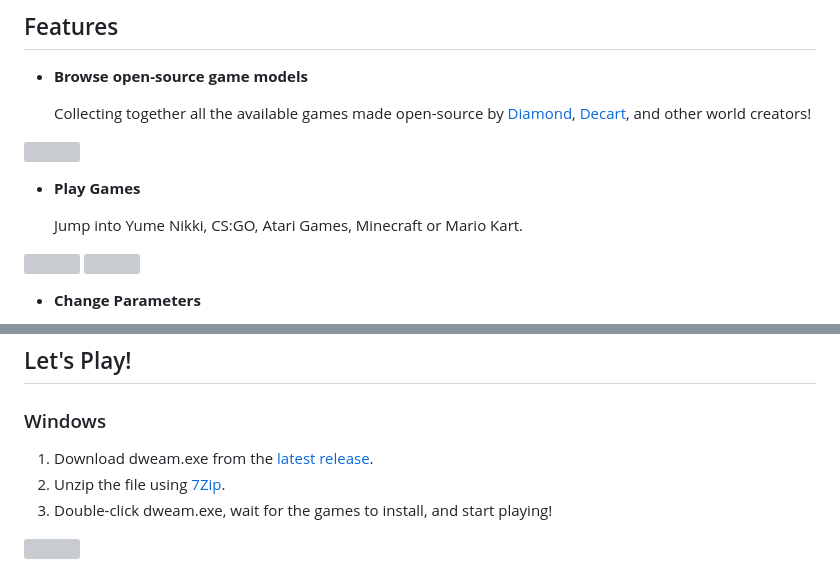
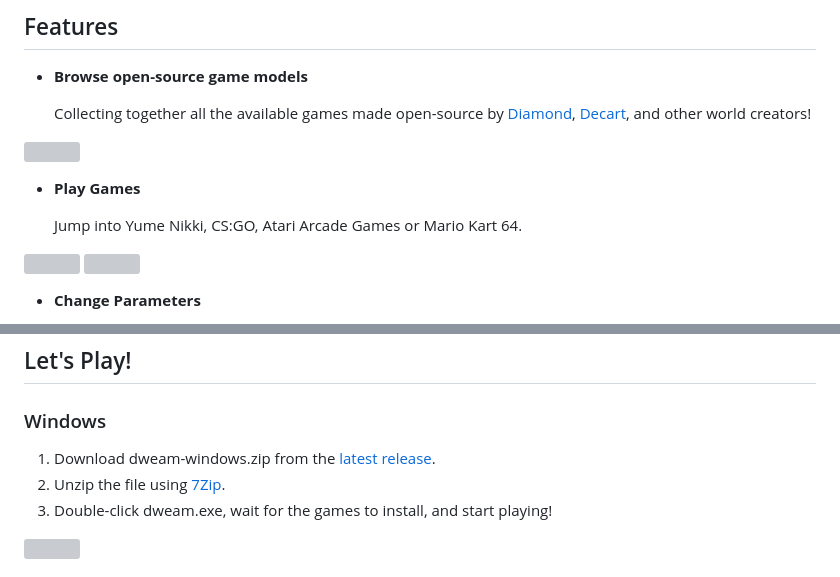
Before and after one commit to dweam-team/world-arcade, a Markdown page: README.md, 2 parts joined by grey strips. Drawn GitHub-style; grey boxes are pictures that could not be loaded.

Commit message:
Update README.md
Minor link fixes.

```diff
--- a/README.md
+++ b/README.md
@@ -21,7 +21,7 @@ Dweamworld is an open-source platform that makes it easy to play them locally, o
 
 - **Play Games**
 
-    Jump into Yume Nikki, CS:GO, Atari Games, Minecraft or Mario Kart.
+    Jump into Yume Nikki, CS:GO, Atari Arcade Games or Mario Kart 64.
 
 <img src="https://github.com/user-attachments/assets/5d2941ab-4373-49bc-bf2c-8fe5bf5fba86" width="388"/> <img src="https://github.com/user-attachments/assets/9e21dbb0-1d39-4b6c-963c-0f5cf3cd2dc7" width="412"/>
 
@@ -43,7 +43,7 @@ The Minecraft games are only supported on Linux; you can use [WSL](https://docs.
 
 ### Windows
 
-1. Download dweam.exe from the [latest release](https://github.com/dweam-team/dweamworld-internal/releases).
+1. Download dweam-windows.zip from the [latest release](https://github.com/dweam-team/dweamworld/releases).
 2. Unzip the file using [7Zip](https://www.7-zip.org/).
 3. Double-click dweam.exe, wait for the games to install, and start playing!
 
```
Also changed, not shown: other parts of README.md (+1 -1 lines).
